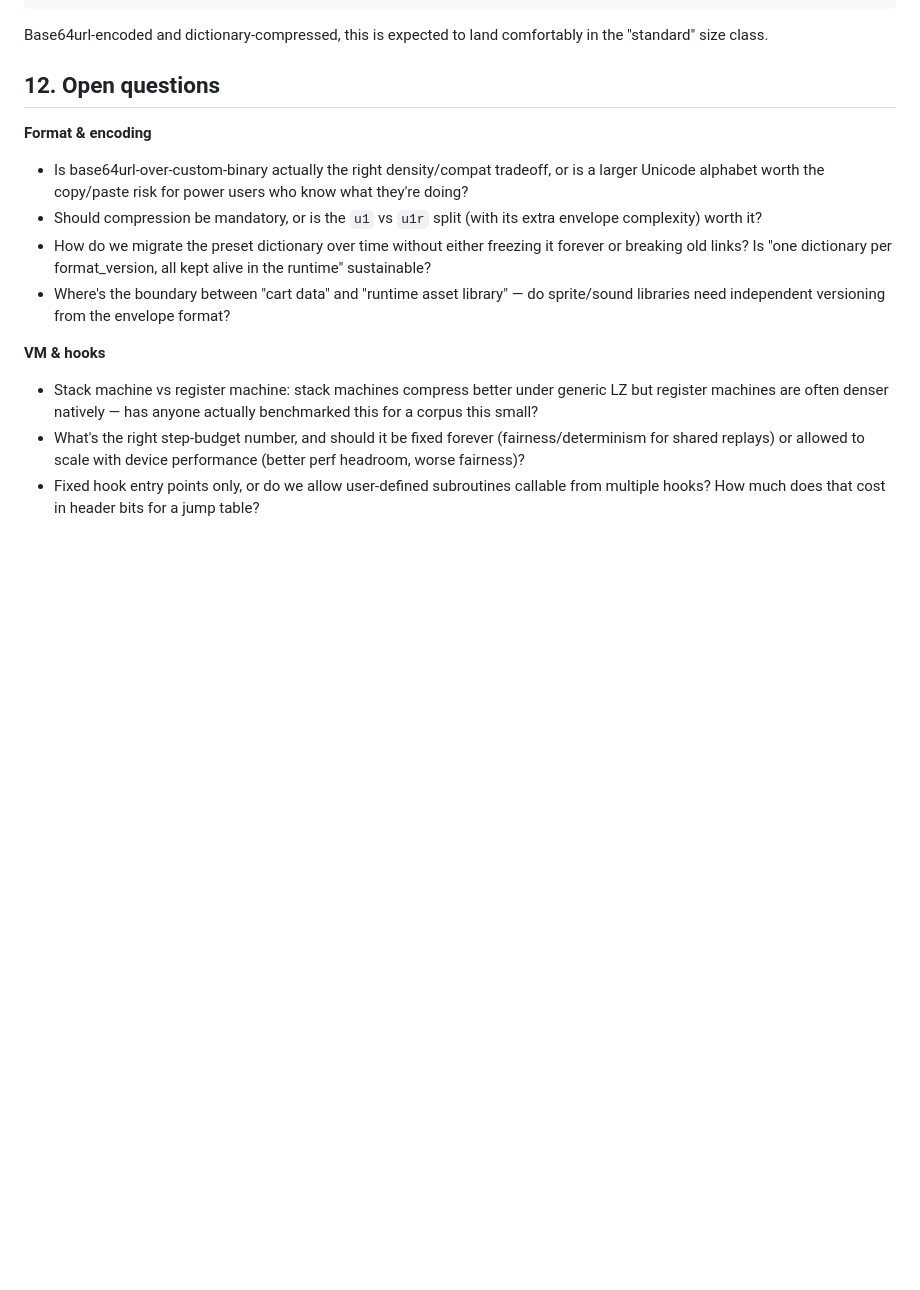
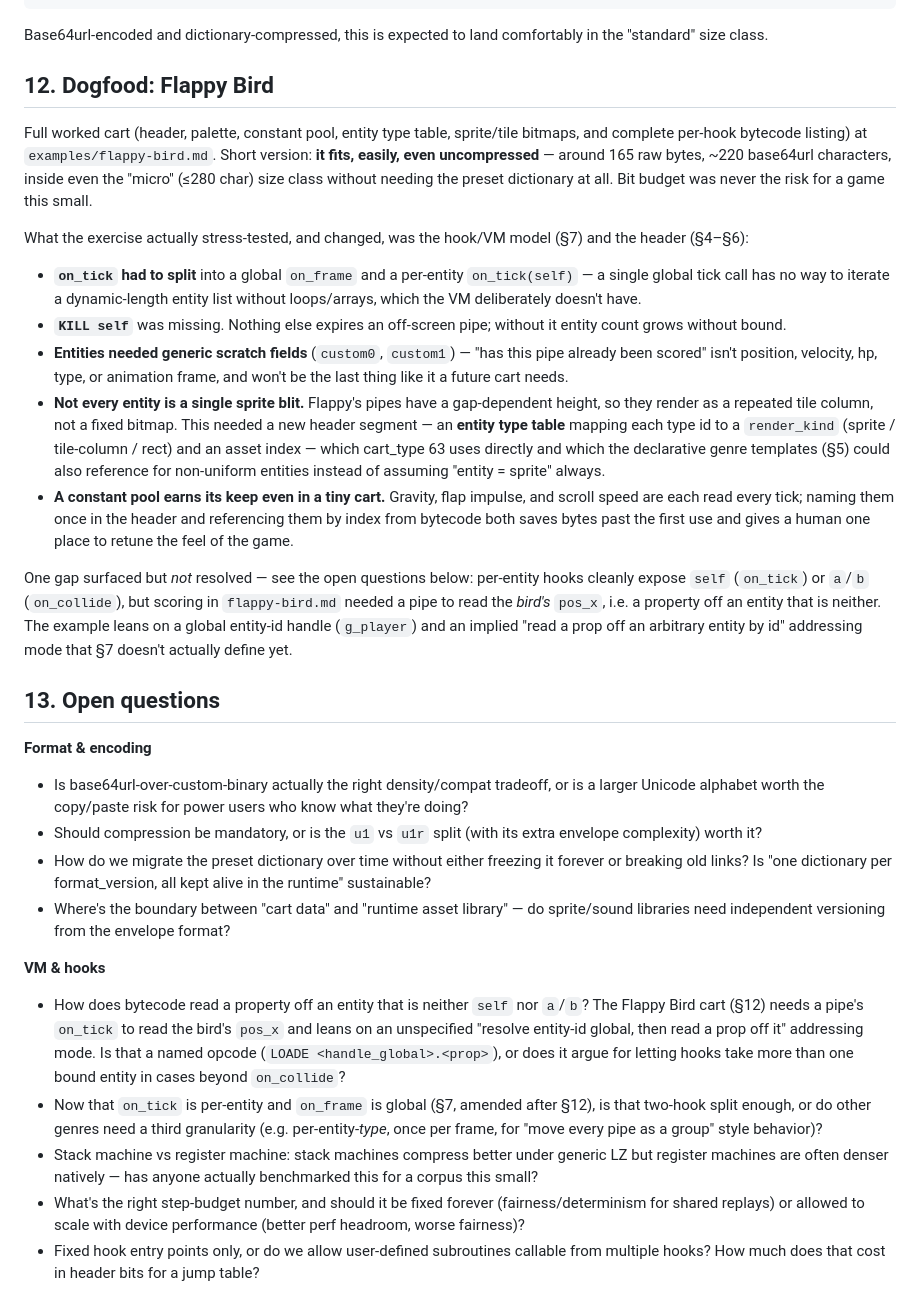
Before and after one commit to CanyonTurtle/games, a Markdown page: url-console/DESIGN.md, the part around one of its changes. Drawn GitHub-style; blank space fills up the shorter version.

```diff
--- a/url-console/DESIGN.md
+++ b/url-console/DESIGN.md
@@ -253,7 +275,50 @@ body:
 Base64url-encoded and dictionary-compressed, this is expected to land
 comfortably in the "standard" size class.
 
-## 12. Open questions
+## 12. Dogfood: Flappy Bird
+
+Full worked cart (header, palette, constant pool, entity type table,
+sprite/tile bitmaps, and complete per-hook bytecode listing) at
+`examples/flappy-bird.md`. Short version: **it fits, easily, even
+uncompressed** — around 165 raw bytes, ~220 base64url characters, inside
+even the "micro" (≤280 char) size class without needing the preset
+dictionary at all. Bit budget was never the risk for a game this small.
+
+What the exercise actually stress-tested, and changed, was the hook/VM
+model (§7) and the header (§4–§6):
+
+- **`on_tick` had to split** into a global `on_frame` and a per-entity
+  `on_tick(self)` — a single global tick call has no way to iterate a
+  dynamic-length entity list without loops/arrays, which the VM
+  deliberately doesn't have.
+- **`KILL self`** was missing. Nothing else expires an off-screen pipe;
+  without it entity count grows without bound.
+- **Entities needed generic scratch fields** (`custom0`, `custom1`) —
+  "has this pipe already been scored" isn't position, velocity, hp,
+  type, or animation frame, and won't be the last thing like it a
+  future cart needs.
+- **Not every entity is a single sprite blit.** Flappy's pipes have a
+  gap-dependent height, so they render as a repeated tile column, not
+  a fixed bitmap. This needed a new header segment — an **entity type
+  table** mapping each type id to a `render_kind` (sprite / tile-column
+  / rect) and an asset index — which cart_type 63 uses directly and
+  which the declarative genre templates (§5) could also reference for
+  non-uniform entities instead of assuming "entity = sprite" always.
+- **A constant pool earns its keep even in a tiny cart.** Gravity,
+  flap impulse, and scroll speed are each read every tick; naming them
+  once in the header and referencing them by index from bytecode both
+  saves bytes past the first use and gives a human one place to retune
+  the feel of the game.
+
+One gap surfaced but *not* resolved — see the open questions below:
+per-entity hooks cleanly expose `self` (`on_tick`) or `a`/`b`
+(`on_collide`), but scoring in `flappy-bird.md` needed a pipe to read
+the *bird's* `pos_x`, i.e. a property off an entity that is neither.
+The example leans on a global entity-id handle (`g_player`) and an
+implied "read a prop off an arbitrary entity by id" addressing mode
+that §7 doesn't actually define yet.
+
+## 13. Open questions
 
 **Format & encoding**
 - Is base64url-over-custom-binary actually the right density/compat
@@ -269,6 +334,17 @@ comfortably in the "standard" size class.
   envelope format?
 
 **VM & hooks**
+- How does bytecode read a property off an entity that is neither
+  `self` nor `a`/`b`? The Flappy Bird cart (§12) needs a pipe's
+  `on_tick` to read the bird's `pos_x` and leans on an unspecified
+  "resolve entity-id global, then read a prop off it" addressing mode.
+  Is that a named opcode (`LOADE <handle_global>.<prop>`), or does it
+  argue for letting hooks take more than one bound entity in cases
+  beyond `on_collide`?
+- Now that `on_tick` is per-entity and `on_frame` is global (§7,
+  amended after §12), is that two-hook split enough, or do other
+  genres need a third granularity (e.g. per-entity-*type*, once per
+  frame, for "move every pipe as a group" style behavior)?
 - Stack machine vs register machine: stack machines compress better
   under generic LZ but register machines are often denser natively —
   has anyone actually benchmarked this for a corpus this small?
```
Also changed, not shown: other parts of url-console/DESIGN.md (+30 -8 lines), url-console/examples/flappy-bird.md (added, +334 -0 lines).
